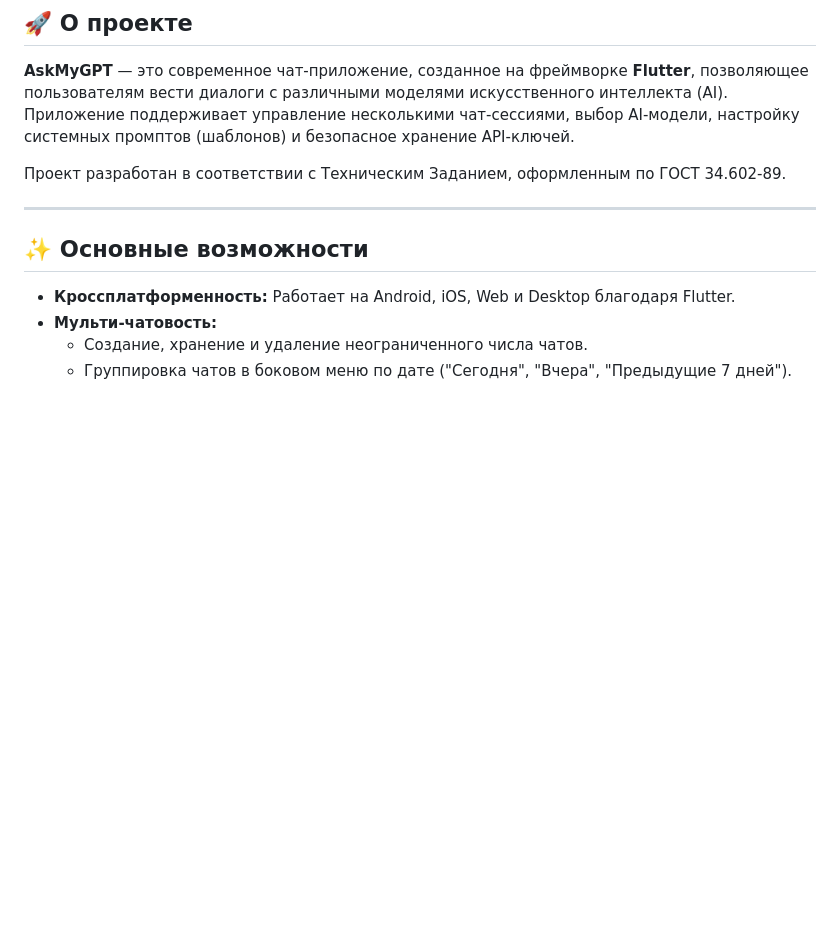
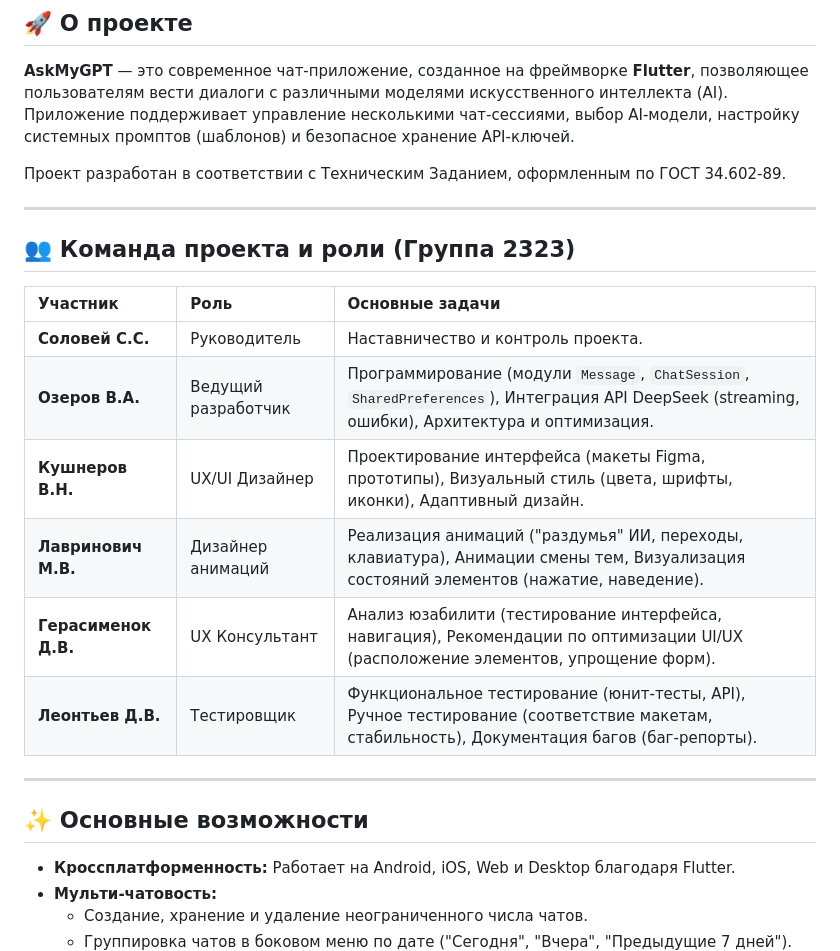
Before and after one commit to Zelt-dev/AskMyGPT, a Markdown page: README.md, the part around the change. Drawn GitHub-style; blank space fills up the shorter version.

```diff
--- a/README.md
+++ b/README.md
@@ -21,6 +21,24 @@
 Проект разработан в соответствии с Техническим Заданием, оформленным по ГОСТ 34.602-89.
 
 ---
+
+
+
+## 👥 Команда проекта и роли (Группа 2323)
+
+| Участник         | Роль                     | Основные задачи                                                                                                                                                              |
+| :--------------- | :----------------------- | :--------------------------------------------------------------------------------------------------------------------------------------------------------------------------- |
+| **Соловей С.С.** | Руководитель             | Наставничество и контроль проекта.                                                                                                                                           |
+| **Озеров В.А.**  | Ведущий разработчик      | Программирование (модули `Message`, `ChatSession`, `SharedPreferences`), Интеграция API DeepSeek (streaming, ошибки), Архитектура и оптимизация.                              |
+| **Кушнеров В.Н.**| UX/UI Дизайнер           | Проектирование интерфейса (макеты Figma, прототипы), Визуальный стиль (цвета, шрифты, иконки), Адаптивный дизайн.                                                              |
+| **Лавринович М.В.** | Дизайнер анимаций       | Реализация анимаций ("раздумья" ИИ, переходы, клавиатура), Анимации смены тем, Визуализация состояний элементов (нажатие, наведение).                                       |
+| **Герасименок Д.В.** | UX Консультант         | Анализ юзабилити (тестирование интерфейса, навигация), Рекомендации по оптимизации UI/UX (расположение элементов, упрощение форм).                                           |
+| **Леонтьев Д.В.**| Тестировщик              | Функциональное тестирование (юнит-тесты, API), Ручное тестирование (соответствие макетам, стабильность), Документация багов (баг-репорты).                                   |
+
+
+
+---
+
 
 ## ✨ Основные возможности
 
```
